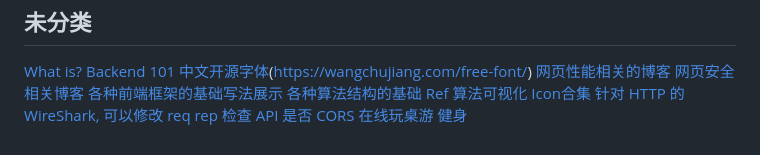
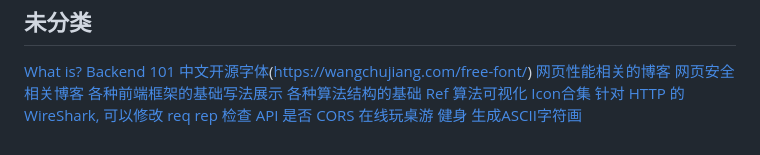
Before and after one commit to cangSDARM/FrontendStudy, a Markdown page: README.md, the part around the change. Drawn GitHub-style.

```diff
--- a/README.md
+++ b/README.md
@@ -59,3 +59,4 @@
 [检查 API 是否 CORS](https://httptoolkit.com/will-it-cors/)
 [在线玩桌游](https://zh-cn.boardgamearena.com/)
 [健身](https://github.com/workout-lol/workout-lol)
+[生成ASCII字符画](https://meatfighter.com/ascii-silhouettify/)
```
Also changed, not shown: ReadingNotes/深入理解JS.md (+6 -5 lines), TODO.md (+45 -22 lines), bluetooth.md (added, +187 -0 lines), assets/ble-states.png (added), assets/bluetooth-versions.png (added).
